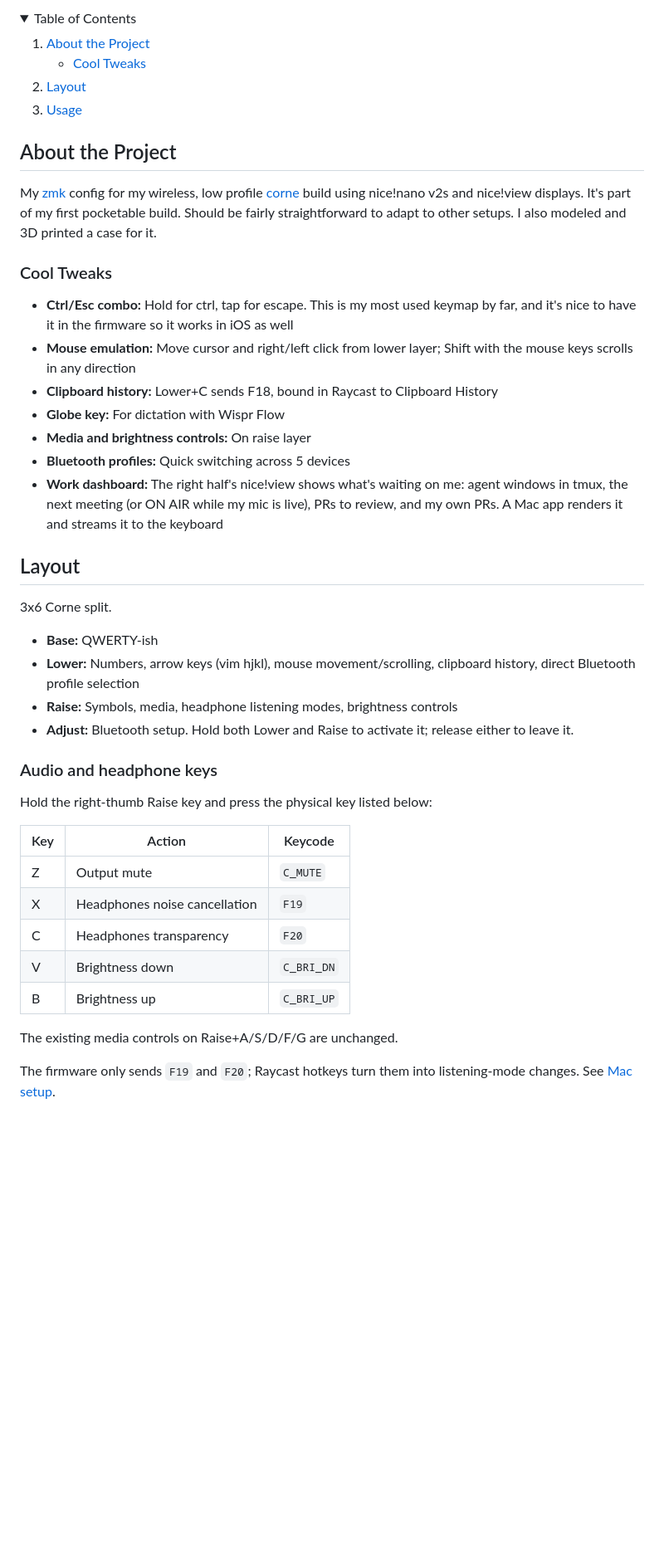
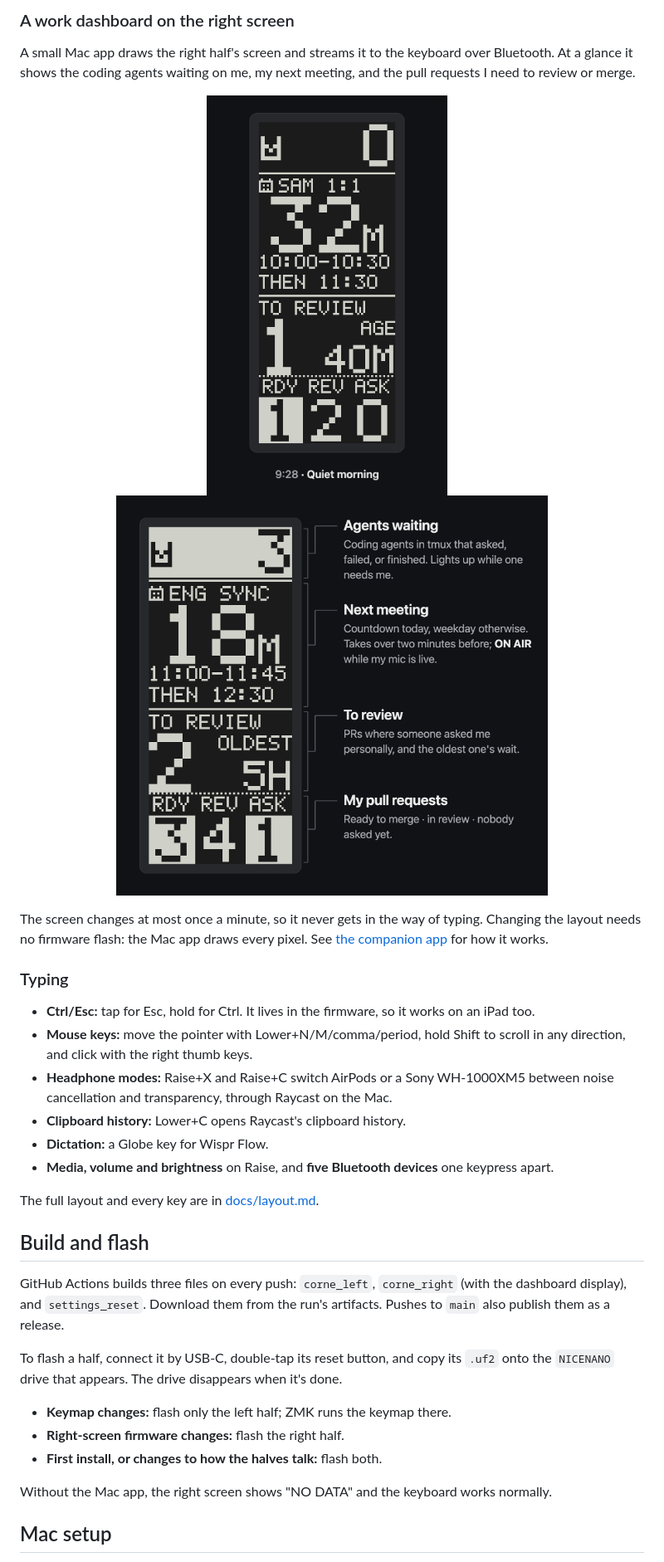
Before and after one commit to brainsaysno/keyboard, a Markdown page: README.md, the part around one of its changes. Shown at 83% size. GitHub-like rendering; pictures changed too: docs/images/dashboard-anatomy.png (added), docs/images/dashboard.gif (added); folded sections open; blank space fills up the shorter version.

```diff
--- a/README.md
+++ b/README.md
@@ -32,54 +10,38 @@
 
-<details>
-  <summary>Table of Contents</summary>
-  <ol>
-    <li>
-      <a href="#about-the-project">About the Project</a>
-      <ul>
-        <li><a href="#cool-tweaks">Cool Tweaks</a></li>
-      </ul>
-    </li>
-    <li><a href="#layout">Layout</a></li>
-    <li><a href="#usage">Usage</a></li>
-  </ol>
-</details>
+### A work dashboard on the right screen
 
-## About the Project
+A small Mac app draws the right half's screen and streams it to the keyboard over Bluetooth. At a glance it shows the coding agents waiting on me, my next meeting, and the pull requests I need to review or merge.
 
-My [zmk](https://zmk.dev/) config for my wireless, low profile [corne](https://github.com/foostan/crkbd) build using nice!nano v2s and nice!view displays. It's part of my first pocketable build. Should be fairly straightforward to adapt to other setups. I also modeled and 3D printed a case for it.
+<p align="center">
+  <img src="docs/images/dashboard.gif" width="290" alt="The right screen through a workday: an agent asking a question, a meeting countdown, ON AIR during a call, and pull request counts"/>
+  &nbsp;&nbsp;
+  <img src="docs/images/dashboard-anatomy.png" width="520" alt="The right screen's four zones: agents waiting, next meeting, pull requests to review, and my pull requests"/>
+</p>
 
-### Cool Tweaks
+The screen changes at most once a minute, so it never gets in the way of typing. Changing the layout needs no firmware flash: the Mac app draws every pixel. See [the companion app](#the-companion-app) for how it works.
 
-- **Ctrl/Esc combo:** Hold for ctrl, tap for escape. This is my most used keymap by far, and it's nice to have it in the firmware so it works in iOS as well
-- **Mouse emulation:** Move cursor and right/left click from lower layer; Shift with the mouse keys scrolls in any direction
-- **Clipboard history:** Lower+C sends F18, bound in Raycast to Clipboard History
-- **Globe key:** For dictation with Wispr Flow
-- **Media and brightness controls:** On raise layer
-- **Bluetooth profiles:** Quick switching across 5 devices
-- **Work dashboard:** The right half's nice!view shows what's waiting on me: agent windows in tmux, the next meeting (or ON AIR while my mic is live), PRs to review, and my own PRs. A Mac app renders it and streams it to the keyboard
+### Typing
 
-## Layout
+- **Ctrl/Esc:** tap for Esc, hold for Ctrl. It lives in the firmware, so it works on an iPad too.
+- **Mouse keys:** move the pointer with Lower+N/M/comma/period, hold Shift to scroll in any direction, and click with the right thumb keys.
+- **Headphone modes:** Raise+X and Raise+C switch AirPods or a Sony WH-1000XM5 between noise cancellation and transparency, through Raycast on the Mac.
+- **Clipboard history:** Lower+C opens Raycast's clipboard history.
+- **Dictation:** a Globe key for Wispr Flow.
+- **Media, volume and brightness** on Raise, and **five Bluetooth devices** one keypress apart.
 
-3x6 Corne split.
+The full layout and every key are in [docs/layout.md](docs/layout.md).
 
-- **Base:** QWERTY-ish
-- **Lower:** Numbers, arrow keys (vim hjkl), mouse movement/scrolling, clipboard history, direct Bluetooth profile selection
-- **Raise:** Symbols, media, headphone listening modes, brightness controls
-- **Adjust:** Bluetooth setup. Hold both Lower and Raise to activate it; release either to leave it.
+## Build and flash
 
-### Audio and headphone keys
+GitHub Actions builds three files on every push: `corne_left`, `corne_right` (with the dashboard display), and `settings_reset`. Download them from the run's artifacts. Pushes to `main` also publish them as a release.
 
-Hold the right-thumb Raise key and press the physical key listed below:
+To flash a half, connect it by USB-C, double-tap its reset button, and copy its `.uf2` onto the `NICENANO` drive that appears. The drive disappears when it's done.
 
-| Key | Action | Keycode |
-| --- | --- | --- |
-| Z | Output mute | `C_MUTE` |
-| X | Headphones noise cancellation | `F19` |
-| C | Headphones transparency | `F20` |
-| V | Brightness down | `C_BRI_DN` |
-| B | Brightness up | `C_BRI_UP` |
+- **Keymap changes:** flash only the left half; ZMK runs the keymap there.
+- **Right-screen firmware changes:** flash the right half.
+- **First install, or changes to how the halves talk:** flash both.
 
-The existing media controls on Raise+A/S/D/F/G are unchanged.
+Without the Mac app, the right screen shows "NO DATA" and the keyboard works normally.
 
-The firmware only sends `F19` and `F20`; Raycast hotkeys turn them into listening-mode changes. See [Mac setup](#mac-setup).
+## Mac setup
 
```
Also changed, not shown: other parts of README.md (+38 -83 lines), docs/layout.md (added, +55 -0 lines), 2 other files.
